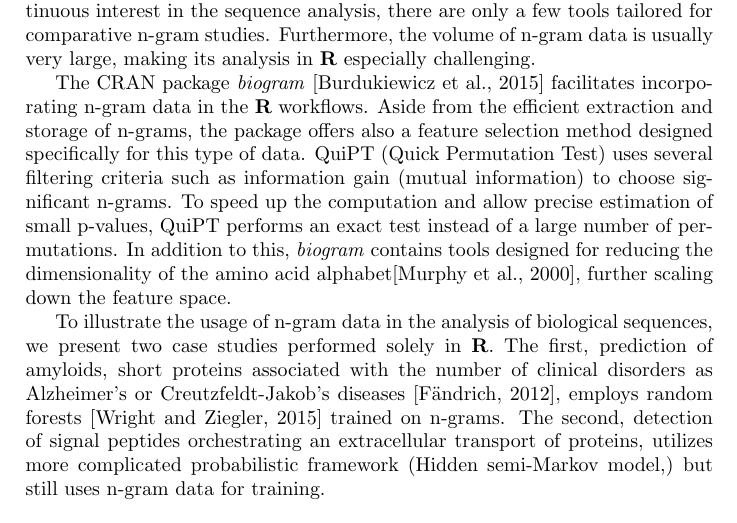
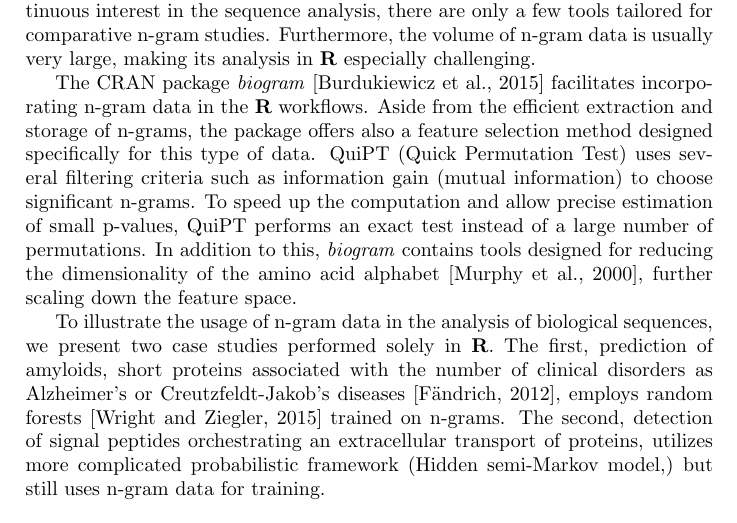
Before and after one commit to michbur/biogram_pub, a LaTeX document (eRum_abstract/abstract.tex): part of the page, cut so that both start at the same text. Compiled offline with pdfLaTeX.

Commit message:
added missing space

```diff
--- a/eRum_abstract/abstract.tex
+++ b/eRum_abstract/abstract.tex
@@ -26,7 +26,7 @@ information) to choose significant n-grams. To speed up the computation and
 allow precise estimation of small p-values, QuiPT performs an exact test instead
 of a large number of permutations. In addition to this, \textit{biogram}
 contains tools designed for reducing the dimensionality of the amino acid
-alphabet\citep{murphy_simplified_2000}, further scaling down the feature space.
+alphabet~\citep{murphy_simplified_2000}, further scaling down the feature space.
 
 To illustrate the usage of n-gram data in the analysis of biological sequences,
 we present two case studies performed solely in \textbf{R}. The first,
```
Also changed, not shown: eRum_abstract/abstract.pdf.
